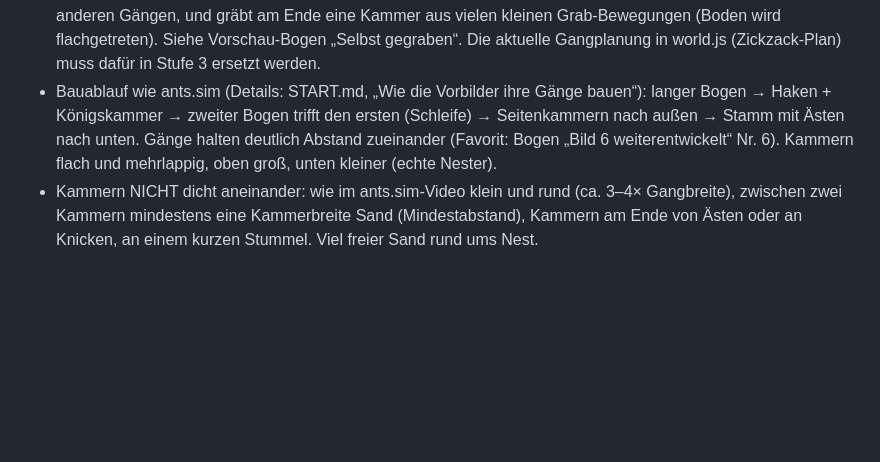
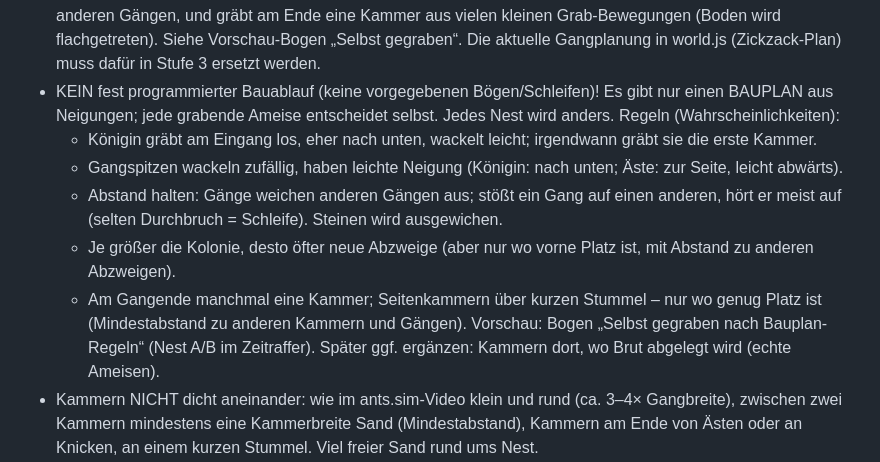
Before and after one commit to Ascii19722/Ameisen-Game-, a Markdown page: CLAUDE.md, the part around the change. GitHub-like rendering; blank space fills up the shorter version.

Commit message:
Design-Notiz: Gänge nach Bauplan-Regeln statt fest programmiertem Ablauf
Co-Authored-By: Claude Opus 5.5 <noreply@anthropic.com>
Claude-Session: https://claude.ai/code/session_015rJvRS5AyabDUPM3yg8xty

```diff
--- a/CLAUDE.md
+++ b/CLAUDE.md
@@ -57,10 +57,17 @@ fieldnotes.sim (Details in START.md, Abschnitt "Vorbilder").
   sich selten mit anderen Gängen, und gräbt am Ende eine Kammer aus vielen kleinen Grab-Bewegungen
   (Boden wird flachgetreten). Siehe Vorschau-Bogen „Selbst gegraben“. Die aktuelle Gangplanung in
   world.js (Zickzack-Plan) muss dafür in Stufe 3 ersetzt werden.
-- Bauablauf wie ants.sim (Details: START.md, „Wie die Vorbilder ihre Gänge bauen“): langer Bogen →
-  Haken + Königskammer → zweiter Bogen trifft den ersten (Schleife) → Seitenkammern nach außen →
-  Stamm mit Ästen nach unten. Gänge halten deutlich Abstand zueinander (Favorit: Bogen „Bild 6
-  weiterentwickelt“ Nr. 6). Kammern flach und mehrlappig, oben groß, unten kleiner (echte Nester).
+- KEIN fest programmierter Bauablauf (keine vorgegebenen Bögen/Schleifen)! Es gibt nur einen BAUPLAN aus
+  Neigungen; jede grabende Ameise entscheidet selbst. Jedes Nest wird anders. Regeln (Wahrscheinlichkeiten):
+  * Königin gräbt am Eingang los, eher nach unten, wackelt leicht; irgendwann gräbt sie die erste Kammer.
+  * Gangspitzen wackeln zufällig, haben leichte Neigung (Königin: nach unten; Äste: zur Seite, leicht abwärts).
+  * Abstand halten: Gänge weichen anderen Gängen aus; stößt ein Gang auf einen anderen, hört er meist auf
+    (selten Durchbruch = Schleife). Steinen wird ausgewichen.
+  * Je größer die Kolonie, desto öfter neue Abzweige (aber nur wo vorne Platz ist, mit Abstand zu anderen Abzweigen).
+  * Am Gangende manchmal eine Kammer; Seitenkammern über kurzen Stummel – nur wo genug Platz ist
+    (Mindestabstand zu anderen Kammern und Gängen).
+  Vorschau: Bogen „Selbst gegraben nach Bauplan-Regeln“ (Nest A/B im Zeitraffer).
+  Später ggf. ergänzen: Kammern dort, wo Brut abgelegt wird (echte Ameisen).
 - Kammern NICHT dicht aneinander: wie im ants.sim-Video klein und rund (ca. 3–4× Gangbreite),
   zwischen zwei Kammern mindestens eine Kammerbreite Sand (Mindestabstand), Kammern am Ende von
   Ästen oder an Knicken, an einem kurzen Stummel. Viel freier Sand rund ums Nest.
```
